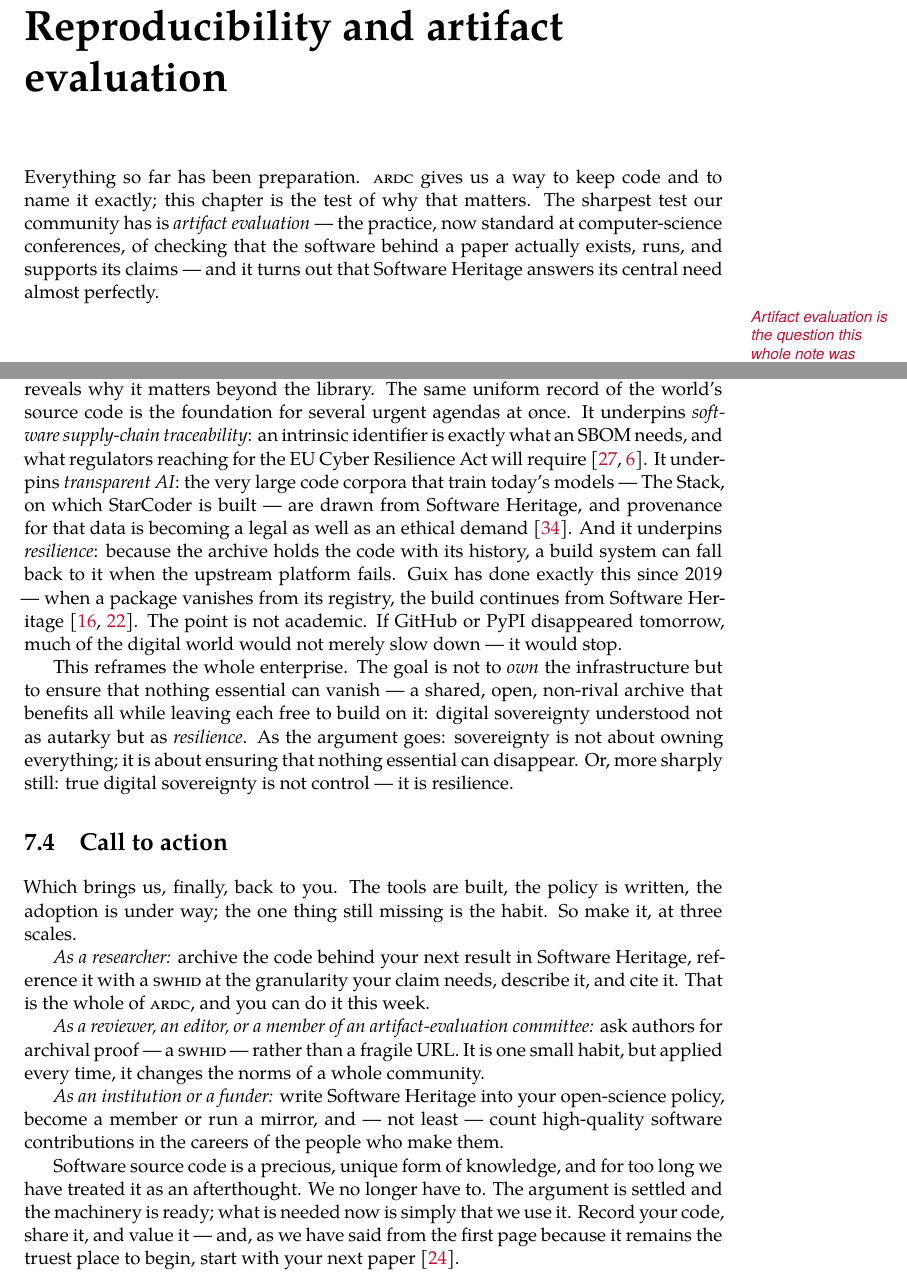
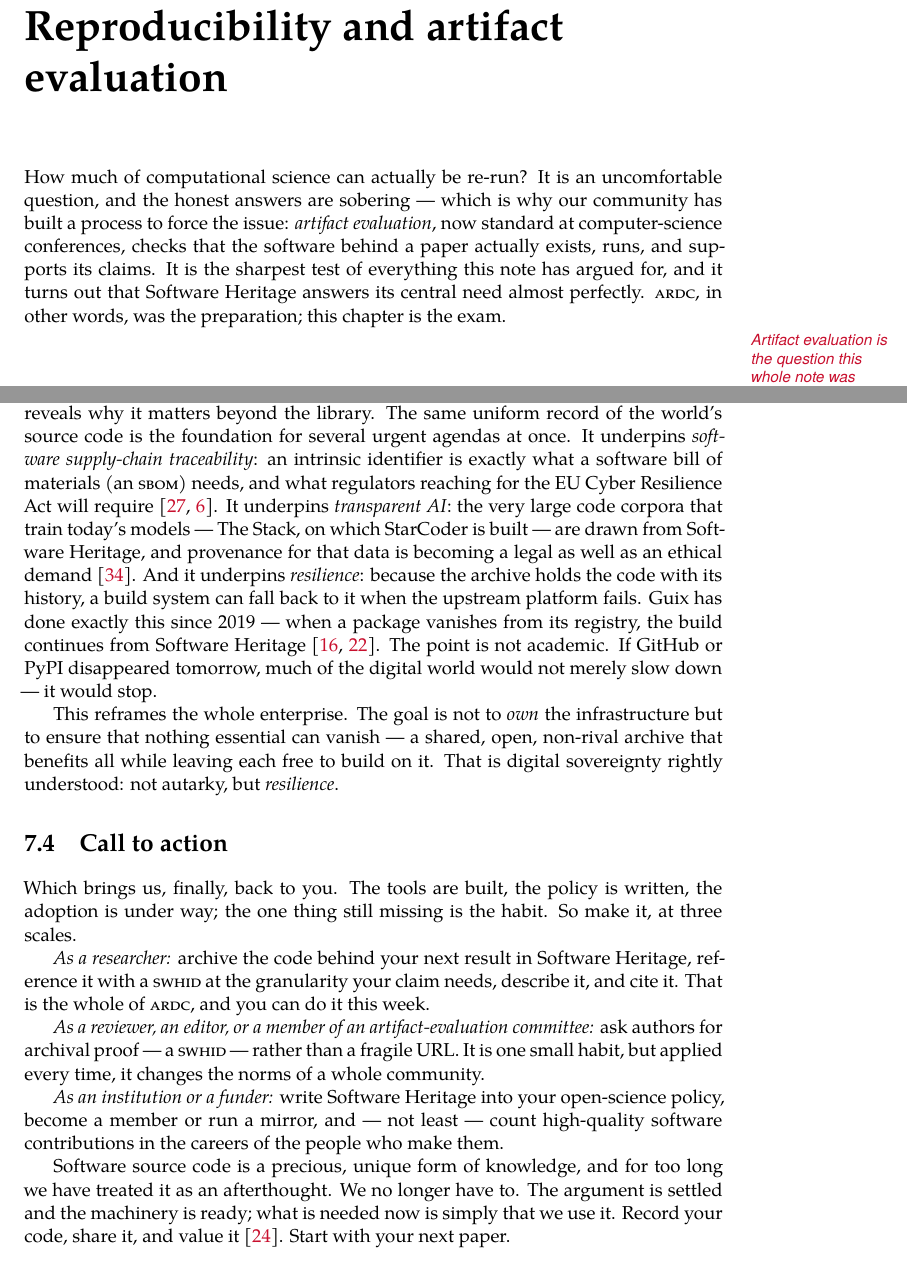
Before and after one commit to rdicosmo/source-code-of-science, a LaTeX document (main.tex, which reads chapters/06-reproducibility-aec.tex, chapters/07-outlook.tex): two parts of pages 24 and 29 of 42 before the commit and two parts of pages 25 and 30 of 43 after it, joined at a grey line, cut so that both start at the same text. Compiled offline with XeLaTeX.

Commit message:
Revision 3/N: concept glosses + voice polish
Concept-before-definition fixes (Critic A): front matter now glosses the SWHID and
states the acronyms are all defined later; Ch.1 glosses 'intrinsic' (computed from the
code itself) and forward-points ARDC to Ch.5; Ch.4 glosses the visit/anchor qualifiers
at first use; HAL expanded (France's national open-access repository) and SBOM expanded
(software bill of materials) at first use. Voice (Critic B): cut the tripled
'sovereignty=resilience' Ch.7 closer to a single punch; removed the self-aware
'next paper' meta-hedges in Ch.5 and Ch.7 (the phrase now lands bare); opened Ch.6 on the
felt question instead of meta throat-clearing; de-doubled 'decisively'. Builds clean, 43 pp.

Co-Authored-By: Claude Opus 4.8 (1M context)

```diff
--- a/chapters/06-reproducibility-aec.tex
+++ b/chapters/06-reproducibility-aec.tex
@@ -1,11 +1,12 @@
 \chapter{Reproducibility and artifact evaluation}
 \label{ch:repro}
 
-Everything so far has been preparation. \textsc{ardc} gives us a way to keep code and to name it
-exactly; this chapter is the test of why that matters. The sharpest test our community has is
-\emph{artifact evaluation} --- the practice, now standard at computer-science conferences, of
-checking that the software behind a paper actually exists, runs, and supports its claims --- and it
-turns out that Software Heritage answers its central need almost perfectly.
+How much of computational science can actually be re-run? It is an uncomfortable question, and the
+honest answers are sobering --- which is why our community has built a process to force the issue:
+\emph{artifact evaluation}, now standard at computer-science conferences, checks that the software
+behind a paper actually exists, runs, and supports its claims. It is the sharpest test of
+everything this note has argued for, and it turns out that Software Heritage answers its central
+need almost perfectly. \textsc{ardc}, in other words, was the preparation; this chapter is the exam.
 
 \takeaway{Artifact evaluation is the question this whole note was answering.}
 
--- a/chapters/07-outlook.tex
+++ b/chapters/07-outlook.tex
@@ -53,8 +53,9 @@ with a \textsc{swhid}.
 Open science is only one of the things this archive makes possible, and stepping back reveals why it
 matters beyond the library. The same uniform record of the world's source code is the foundation for
 several urgent agendas at once. It underpins \emph{software supply-chain traceability}: an
-intrinsic identifier is exactly what an SBOM needs, and what regulators reaching for the EU Cyber
-Resilience Act will require~\autocite{EU_CRA_2024,barais2025swhidcyber}. It underpins
+intrinsic identifier is exactly what a software bill of materials (an \textsc{sbom}) needs, and what
+regulators reaching for the EU Cyber Resilience Act will
+require~\autocite{EU_CRA_2024,barais2025swhidcyber}. It underpins
 \emph{transparent AI}: the very large code corpora that train today's models --- The Stack, on which
 StarCoder is built --- are drawn from Software Heritage, and provenance for that data is becoming a
 legal as well as an ethical demand~\autocite{StarCoder2_2024}. And it underpins \emph{resilience}:
@@ -66,10 +67,8 @@ not merely slow down --- it would stop.
 
 This reframes the whole enterprise. The goal is not to \emph{own} the infrastructure but to ensure
 that nothing essential can vanish --- a shared, open, non-rival archive that benefits all while
-leaving each free to build on it: digital sovereignty understood not as autarky but as
-\emph{resilience}. As the argument goes: sovereignty is not about owning everything; it is about
-ensuring that nothing essential can disappear. Or, more sharply still: true digital sovereignty is
-not control --- it is resilience.
+leaving each free to build on it. That is digital sovereignty rightly understood: not autarky, but
+\emph{resilience}.
 
 \section{Call to action}
 
@@ -90,6 +89,5 @@ careers of the people who make them.
 
 Software source code is a precious, unique form of knowledge, and for too long we have treated it as
 an afterthought. We no longer have to. The argument is settled and the machinery is ready; what is
-needed now is simply that we use it. Record your code, share it, and value it --- and, as we have
-said from the first page because it remains the truest place to begin, start with your next
-paper~\autocite{NatureSD2026}.
+needed now is simply that we use it. Record your code, share it, and value
+it~\autocite{NatureSD2026}. Start with your next paper.
```
Also changed, not shown: chapters/01-why.tex (+5 -4 lines), chapters/04-identifiers.tex (+3 -3 lines), chapters/05-ardc.tex (+4 -3 lines), main.tex (+5 -3 lines).
